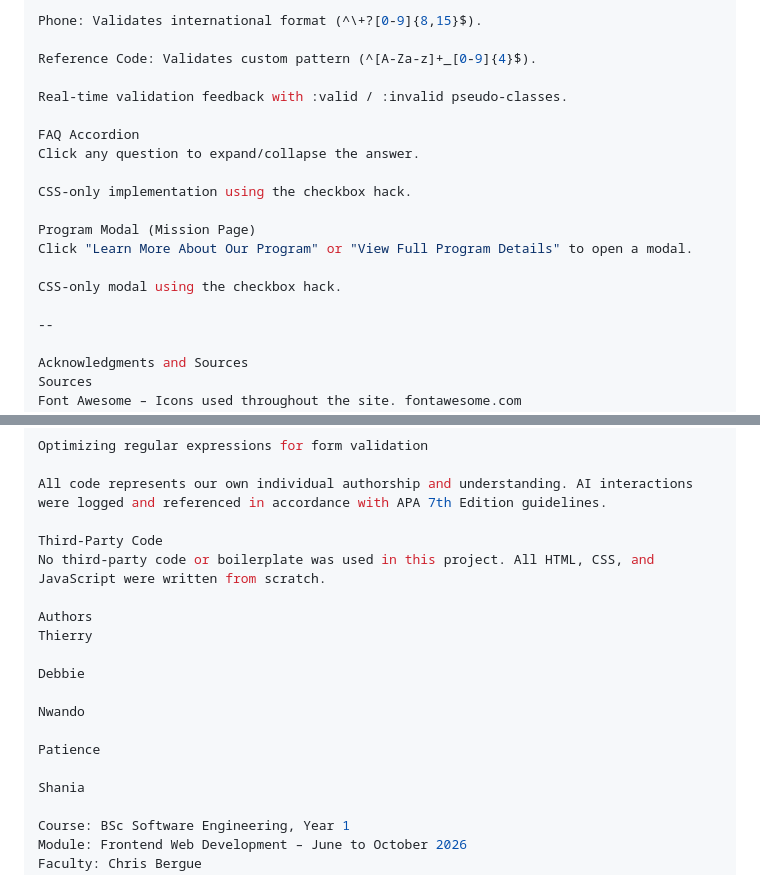
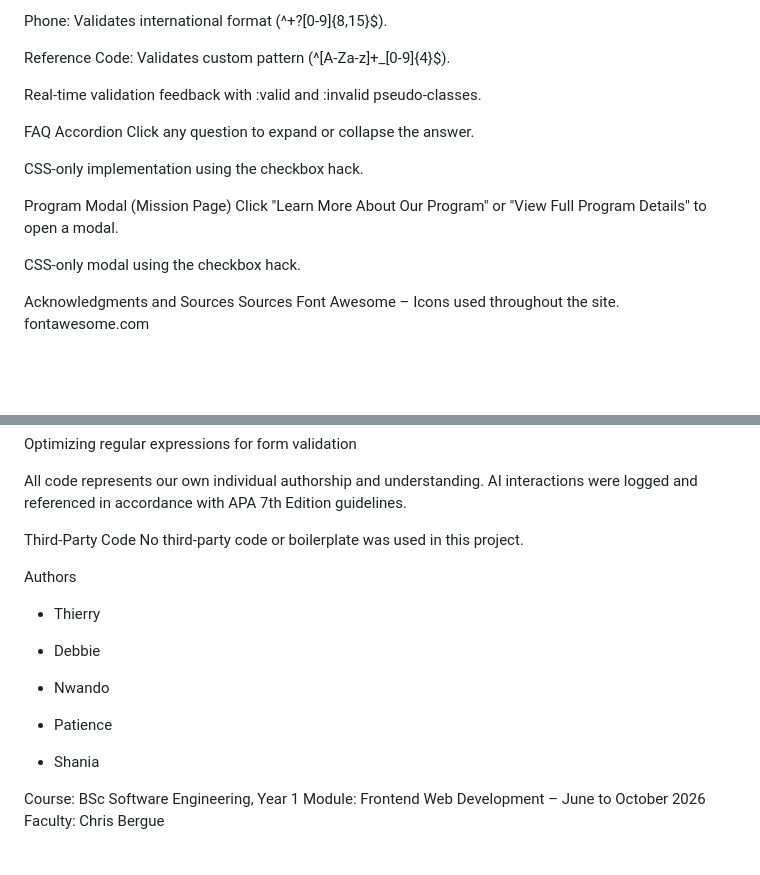
Before and after one commit to shania178/html_heroes, a Markdown page: README.md, 2 parts joined by grey strips. Drawn GitHub-style; blank space fills up the shorter version.

Commit message:
Improve README formatting and clarity
Updated README for clarity and formatting improvements.

```diff
--- a/README.md
+++ b/README.md
@@ -102,10 +101,10 @@ Phone: Validates international format (^\+?[0-9]{8,15}$).
 
 Reference Code: Validates custom pattern (^[A-Za-z]+_[0-9]{4}$).
 
-Real-time validation feedback with :valid / :invalid pseudo-classes.
+Real-time validation feedback with :valid and :invalid pseudo-classes.
 
 FAQ Accordion
-Click any question to expand/collapse the answer.
+Click any question to expand or collapse the answer.
 
 CSS-only implementation using the checkbox hack.
 
@@ -114,7 +113,6 @@ Click "Learn More About Our Program" or "View Full Program Details" to open a mo
 
 CSS-only modal using the checkbox hack.
 
---
 
 Acknowledgments and Sources
 Sources
@@ -136,18 +134,18 @@ Optimizing regular expressions for form validation
 All code represents our own individual authorship and understanding. AI interactions were logged and referenced in accordance with APA 7th Edition guidelines.
 
 Third-Party Code
-No third-party code or boilerplate was used in this project. All HTML, CSS, and JavaScript were written from scratch.
+No third-party code or boilerplate was used in this project.
 
 Authors
-Thierry
+- Thierry
 
-Debbie
+- Debbie
 
-Nwando
+- Nwando
 
-Patience
+- Patience
 
-Shania
+- Shania
 
 Course: BSc Software Engineering, Year 1
 Module: Frontend Web Development – June to October 2026
```
Also changed, not shown: other parts of README.md (+1 -2 lines).
